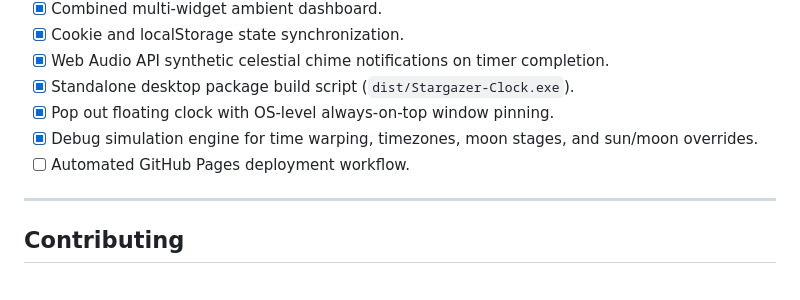
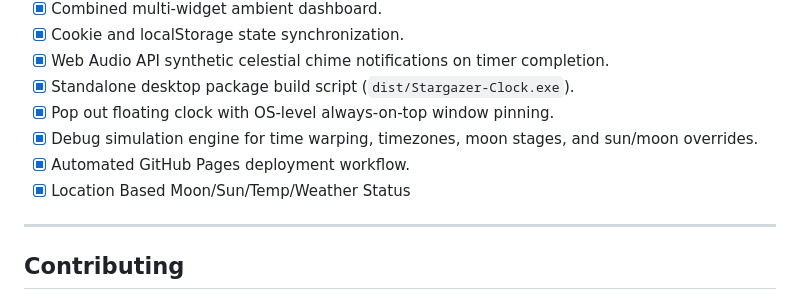
Before and after one commit to JustJade2007/Stargazer-Clock, a Markdown page: README.md, the part around the change. Drawn GitHub-style.

Commit message:
Update feature list in README
Updated README to reflect completed features and added location-based status.

```diff
--- a/README.md
+++ b/README.md
@@ -169,7 +169,8 @@ Outputs: `dist/Stargazer-Clock.exe` (Standalone windowed application with embedd
 - [x] Standalone desktop package build script (`dist/Stargazer-Clock.exe`).
 - [x] Pop out floating clock with OS-level always-on-top window pinning.
 - [x] Debug simulation engine for time warping, timezones, moon stages, and sun/moon overrides.
-- [ ] Automated GitHub Pages deployment workflow.
+- [x] Automated GitHub Pages deployment workflow.
+- [x] Location Based Moon/Sun/Temp/Weather Status
 
 ---
 
```
